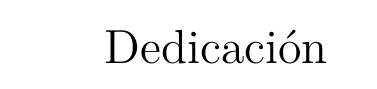
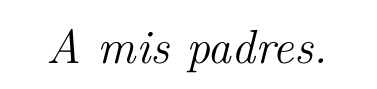
Before and after one commit to karlosA99/thesis_doc, a LaTeX thesis (document/Thesis.tex, which reads document/FrontMatter/Dedication.tex): part of page 2 of 50, cut at the place of the change. Compiled offline with pdfLaTeX.

Commit message:
dedication

```diff
--- a/document/FrontMatter/Dedication.tex
+++ b/document/FrontMatter/Dedication.tex
@@ -1,3 +1,3 @@
 \begin{dedication}
-    Dedicación
+    \textit{A mis padres.}
 \end{dedication}
```
